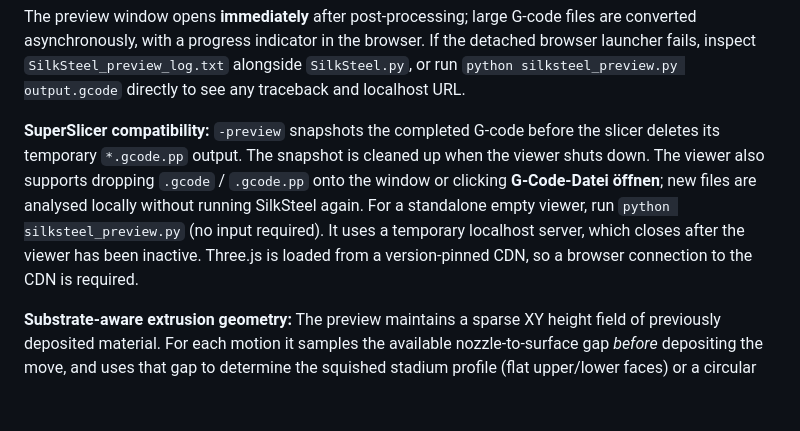
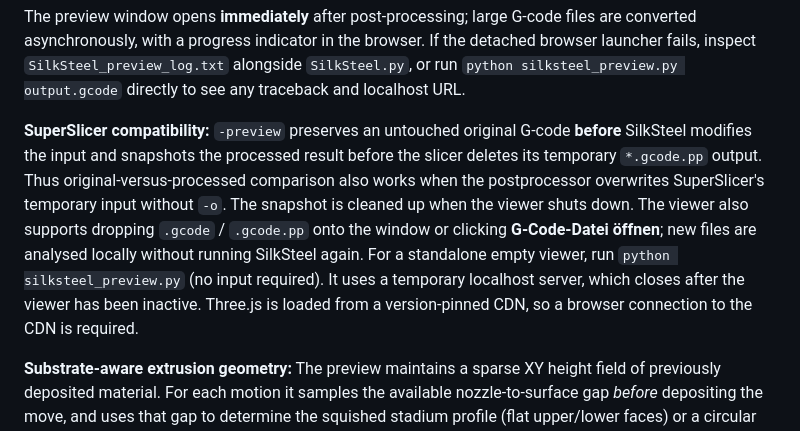
Before and after one commit to 48design/silksteel-gcode, a Markdown page: README.md, the part around the change. GitHub-like rendering; blank space fills up the shorter version.

Commit message:
Document original snapshot before in-place SuperSlicer processing for proper diff mode

```diff
--- a/README.md
+++ b/README.md
@@ -26,7 +26,7 @@ Playback duration is estimated from commanded G-code feedrates and G4 dwell comm
 
 The preview window opens **immediately** after post-processing; large G-code files are converted asynchronously, with a progress indicator in the browser. If the detached browser launcher fails, inspect `SilkSteel_preview_log.txt` alongside `SilkSteel.py`, or run `python silksteel_preview.py output.gcode` directly to see any traceback and localhost URL.
 
-**SuperSlicer compatibility:** `-preview` snapshots the completed G-code before the slicer deletes its temporary `*.gcode.pp` output. The snapshot is cleaned up when the viewer shuts down. The viewer also supports dropping `.gcode` / `.gcode.pp` onto the window or clicking **G-Code-Datei öffnen**; new files are analysed locally without running SilkSteel again. For a standalone empty viewer, run `python silksteel_preview.py` (no input required). It uses a temporary localhost server, which closes after the viewer has been inactive. Three.js is loaded from a version-pinned CDN, so a browser connection to the CDN is required.
+**SuperSlicer compatibility:** `-preview` preserves an untouched original G-code **before** SilkSteel modifies the input and snapshots the processed result before the slicer deletes its temporary `*.gcode.pp` output. Thus original-versus-processed comparison also works when the postprocessor overwrites SuperSlicer's temporary input without `-o`. The snapshot is cleaned up when the viewer shuts down. The viewer also supports dropping `.gcode` / `.gcode.pp` onto the window or clicking **G-Code-Datei öffnen**; new files are analysed locally without running SilkSteel again. For a standalone empty viewer, run `python silksteel_preview.py` (no input required). It uses a temporary localhost server, which closes after the viewer has been inactive. Three.js is loaded from a version-pinned CDN, so a browser connection to the CDN is required.
 
 **Substrate-aware extrusion geometry:** The preview maintains a sparse XY height field of previously deposited material. For each motion it samples the available nozzle-to-surface gap *before* depositing the move, and uses that gap to determine the squished stadium profile (flat upper/lower faces) or a circular free-spanning profile. The cross-sectional area always matches the G-code extrusion volume per path length. Where support changes along a G1 move, it creates several smaller segments with preserved E volume, timing, feature color and line number. This improves rendering for non-planar lifts, Bricklayers, gaps and bridges, without altering printer G-code.
 
```
